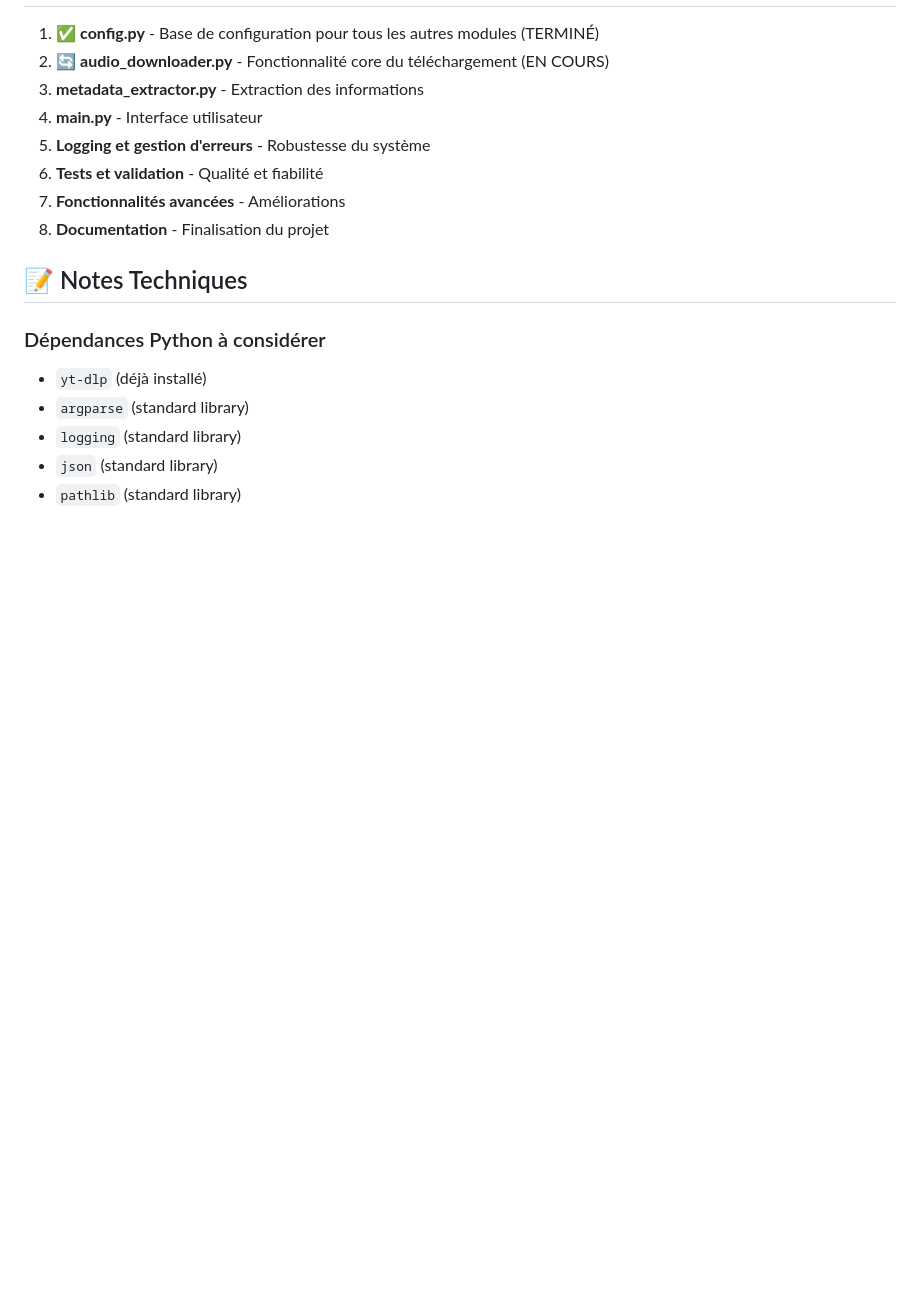
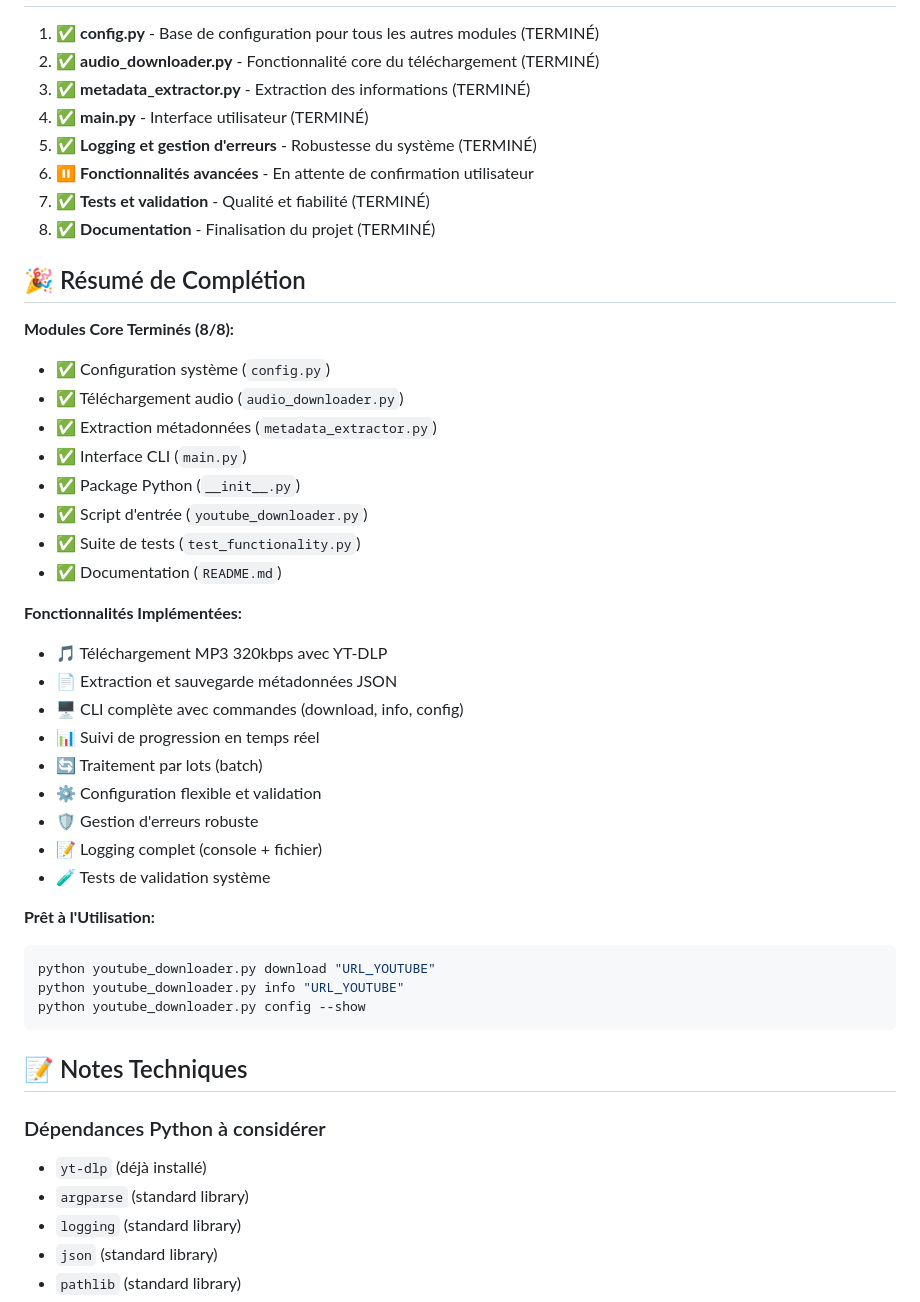
Before and after one commit to Conrardy/yt-dlp-project, a Markdown page: .current/todos.md, the part around the change printed below. GitHub-like rendering; blank space fills up the shorter version.

````diff
--- a/.current/todos.md
+++ b/.current/todos.md
@@ -95,12 +95,42 @@
 
 1. ✅ **config.py** - Base de configuration pour tous les autres modules (TERMINÉ)
-2. 🔄 **audio_downloader.py** - Fonctionnalité core du téléchargement (EN COURS)
-3. **metadata_extractor.py** - Extraction des informations
-4. **main.py** - Interface utilisateur
-5. **Logging et gestion d'erreurs** - Robustesse du système
-6. **Tests et validation** - Qualité et fiabilité
-7. **Fonctionnalités avancées** - Améliorations
-8. **Documentation** - Finalisation du projet
+2. ✅ **audio_downloader.py** - Fonctionnalité core du téléchargement (TERMINÉ)
+3. ✅ **metadata_extractor.py** - Extraction des informations (TERMINÉ)
+4. ✅ **main.py** - Interface utilisateur (TERMINÉ)
+5. ✅ **Logging et gestion d'erreurs** - Robustesse du système (TERMINÉ)
+6. ⏸️ **Fonctionnalités avancées** - En attente de confirmation utilisateur
+7. ✅ **Tests et validation** - Qualité et fiabilité (TERMINÉ)
+8. ✅ **Documentation** - Finalisation du projet (TERMINÉ)
+
+## 🎉 Résumé de Complétion
+
+**Modules Core Terminés (8/8):**
+- ✅ Configuration système (`config.py`)
+- ✅ Téléchargement audio (`audio_downloader.py`)
+- ✅ Extraction métadonnées (`metadata_extractor.py`)
+- ✅ Interface CLI (`main.py`)
+- ✅ Package Python (`__init__.py`)
+- ✅ Script d'entrée (`youtube_downloader.py`)
+- ✅ Suite de tests (`test_functionality.py`)
+- ✅ Documentation (`README.md`)
+
+**Fonctionnalités Implémentées:**
+- 🎵 Téléchargement MP3 320kbps avec YT-DLP
+- 📄 Extraction et sauvegarde métadonnées JSON
+- 🖥️ CLI complète avec commandes (download, info, config)
+- 📊 Suivi de progression en temps réel
+- 🔄 Traitement par lots (batch)
+- ⚙️ Configuration flexible et validation
+- 🛡️ Gestion d'erreurs robuste
+- 📝 Logging complet (console + fichier)
+- 🧪 Tests de validation système
+
+**Prêt à l'Utilisation:**
+```bash
+python youtube_downloader.py download "URL_YOUTUBE"
+python youtube_downloader.py info "URL_YOUTUBE"
+python youtube_downloader.py config --show
+```
 
 ## 📝 Notes Techniques
 
````
Also changed, not shown: other parts of .current/todos.md (+47 -47 lines).
